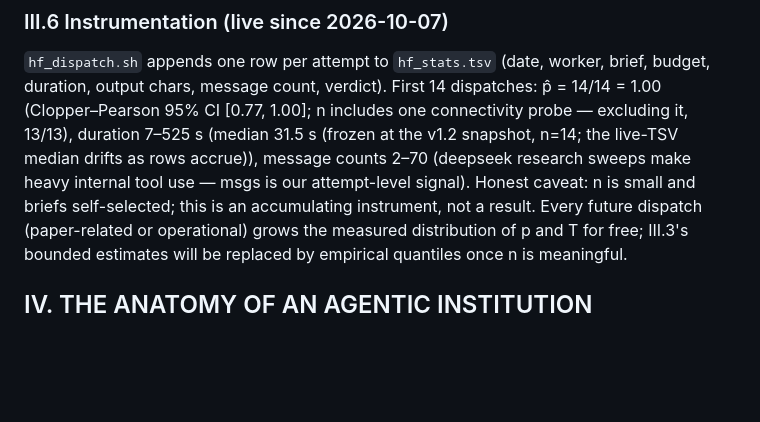
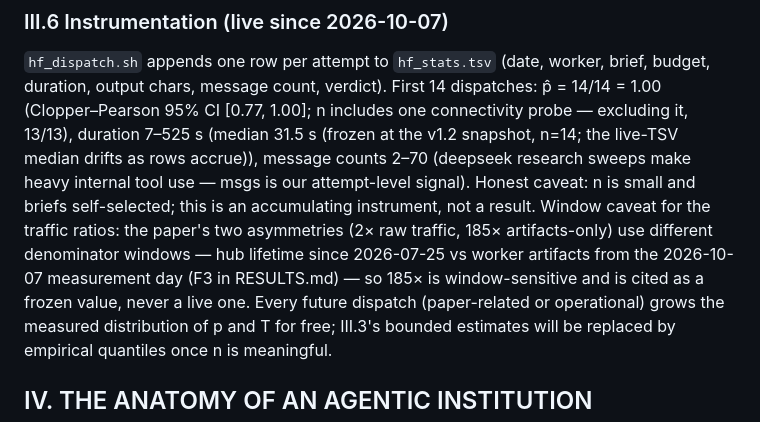
Before and after one commit to nKOxxx/agentic-institutions, a Markdown page: DRAFT.md, the part around the change. Rendered like a GitHub page; blank space fills up the shorter version.

Commit message:
III.6 dual-denominator window caveat (grounds the abstract's pointer)

```diff
--- a/DRAFT.md
+++ b/DRAFT.md
@@ -241,7 +241,11 @@ The free-lane result (1) is robust to all of these — it needs only w/h = 0 and
 First 14 dispatches: p̂ = 14/14 = 1.00 (Clopper–Pearson 95% CI [0.77, 1.00]; n includes one connectivity probe — excluding it, 13/13), duration 7–525 s (median 31.5 s (frozen at the v1.2 snapshot, n=14; the live-TSV median drifts as rows accrue)), message
 counts 2–70 (deepseek research sweeps make heavy internal tool use — msgs is
 our attempt-level signal). Honest caveat: n is small and briefs self-selected;
-this is an accumulating instrument, not a result. Every future dispatch
+this is an accumulating instrument, not a result. Window caveat for the traffic ratios:
+the paper's two asymmetries (2× raw traffic, 185× artifacts-only) use different
+denominator windows — hub lifetime since 2026-07-25 vs worker artifacts from the
+2026-10-07 measurement day (F3 in RESULTS.md) — so 185× is window-sensitive and is
+cited as a frozen value, never a live one. Every future dispatch
 (paper-related or operational) grows the measured distribution of p and T for
 free; III.3's bounded estimates will be replaced by empirical quantiles once n
 is meaningful.
```
